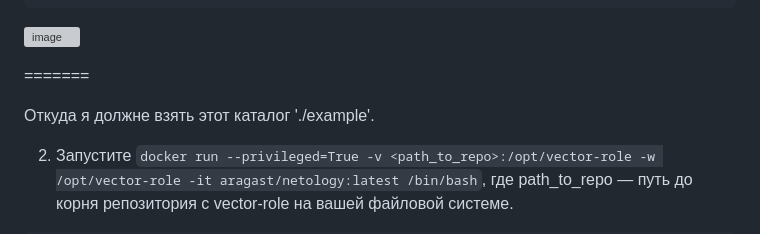
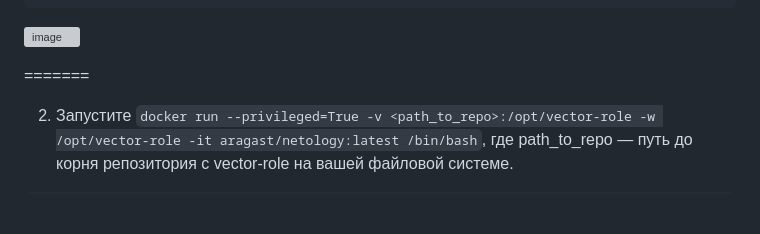
Before and after one commit to Artegro/netology, a Markdown page: HomeWork_8.5/Readme.md, the part around one of its changes. Rendered like a GitHub page; blank space fills up the shorter version; grey boxes are pictures that could not be loaded.

```diff
--- a/HomeWork_8.5/Readme.md
+++ b/HomeWork_8.5/Readme.md
@@ -158,7 +160,6 @@ docker run --privileged=True -v /home/artegro/GitHub/HomeWork_8.5/roles/vector:/
 
 =======
 
-  Откуда я должне взять этот каталог './example'.
 
 2. Запустите `docker run --privileged=True -v <path_to_repo>:/opt/vector-role -w /opt/vector-role -it aragast/netology:latest /bin/bash`, где path_to_repo — путь до корня репозитория с vector-role на вашей файловой системе.
 
```
Also changed, not shown: other parts of HomeWork_8.5/Readme.md (+4 -0 lines).
